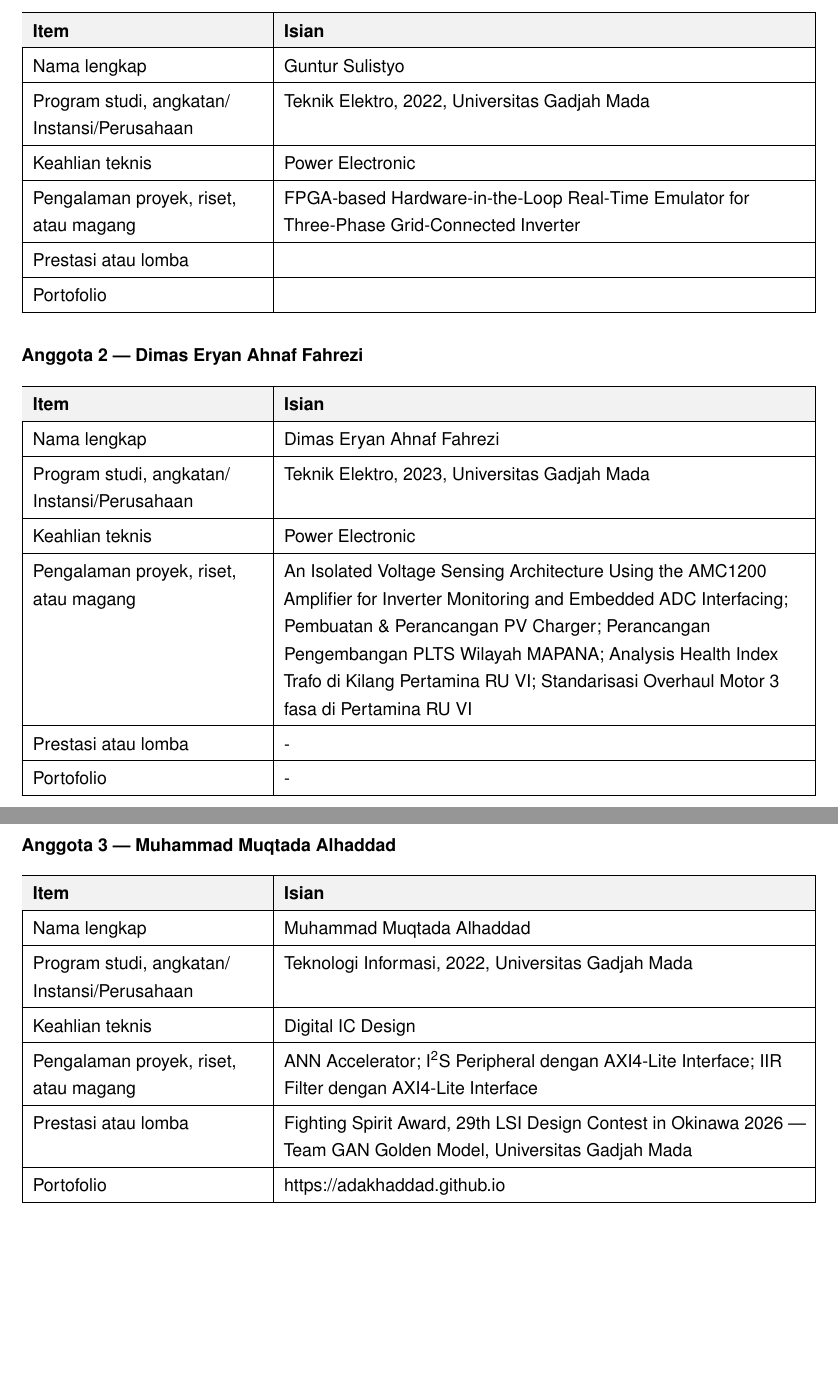
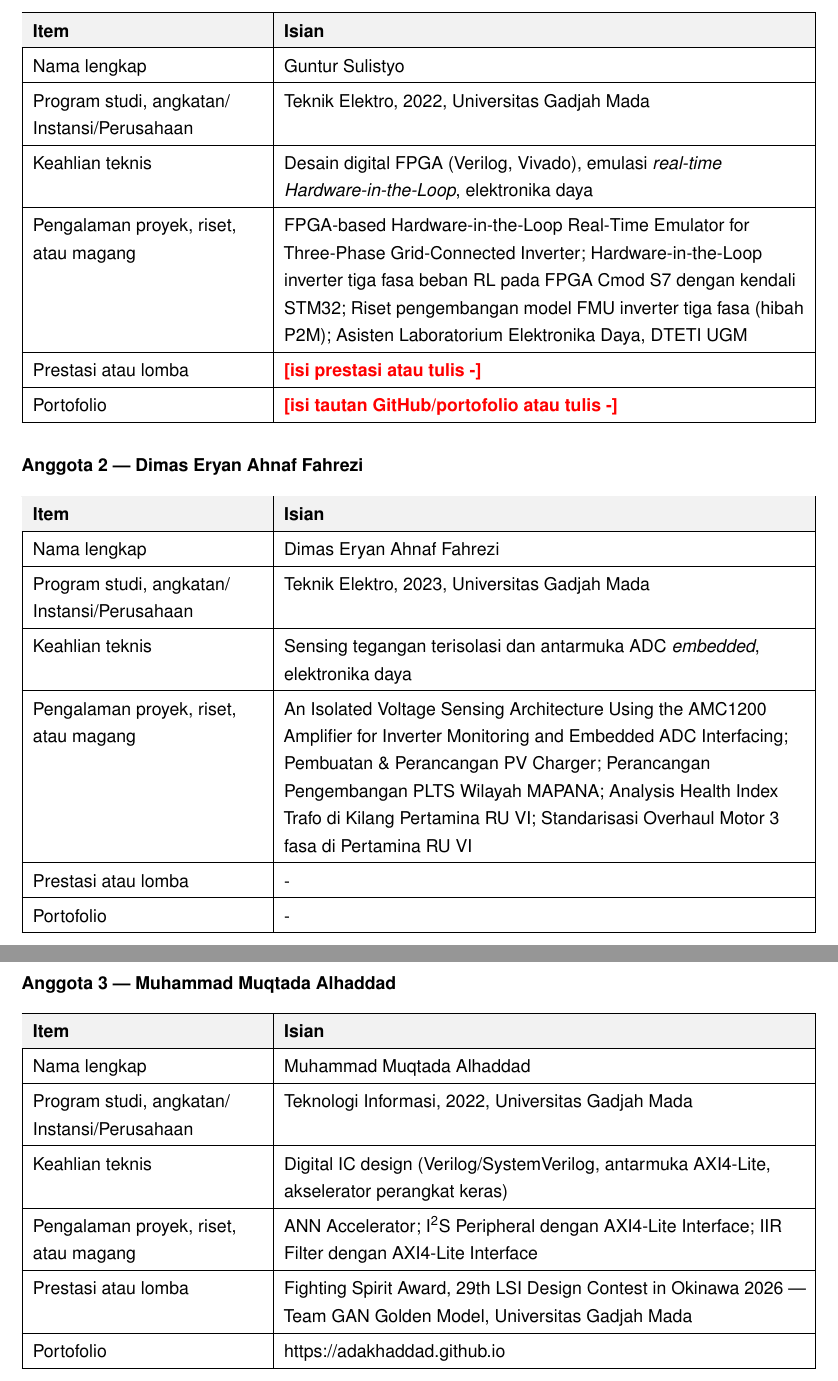
Before and after one commit to AdakHaddad/mirror_NaSChipHack, a LaTeX document (proposal/main.tex): two parts of pages 5 and 6 of 6, joined at a grey line, cut so that both start at the same text, the shorter picture padded with empty space. Compiled offline with pdfLaTeX.

Commit message:
doc: tighten narrative flow and update member CVs

```diff
--- a/proposal/main.tex
+++ b/proposal/main.tex
@@ -51,6 +51,7 @@
 \titlespacing*{\section}{0pt}{14pt}{4pt}
 \titlespacing*{\subsection}{0pt}{10pt}{2pt}
 
+\newcommand{\todo}[1]{\textcolor{red}{\textbf{[#1]}}}
 \newcommand{\hdr}[1]{\cellcolor{hdrgray}\textbf{#1}}
 \newcolumntype{L}[1]{>{\raggedright\arraybackslash}p{#1}}
 \newcolumntype{Y}{>{\raggedright\arraybackslash}X}
@@ -228,10 +229,10 @@ Pasar sasaran SeBatt meliputi operator stasiun penukaran baterai, produsen bater
   \hdr{Item} & \hdr{Isian} \\ \hline
   Nama lengkap & Guntur Sulistyo \\ \hline
   Program studi, angkatan/ Instansi/Perusahaan & Teknik Elektro, 2022, Universitas Gadjah Mada \\ \hline
-  Keahlian teknis & Power Electronic \\ \hline
-  Pengalaman proyek, riset, atau magang & FPGA-based Hardware-in-the-Loop Real-Time Emulator for Three-Phase Grid-Connected Inverter \\ \hline
-  Prestasi atau lomba & \\ \hline
-  Portofolio & \\ \hline
+  Keahlian teknis & Desain digital FPGA (Verilog, Vivado), emulasi \textit{real-time Hardware-in-the-Loop}, elektronika daya \\ \hline
+  Pengalaman proyek, riset, atau magang & FPGA-based Hardware-in-the-Loop Real-Time Emulator for Three-Phase Grid-Connected Inverter; Hardware-in-the-Loop inverter tiga fasa beban RL pada FPGA Cmod S7 dengan kendali STM32; Riset pengembangan model FMU inverter tiga fasa (hibah P2M); Asisten Laboratorium Elektronika Daya, DTETI UGM \\ \hline
+  Prestasi atau lomba & \todo{isi prestasi atau tulis -} \\ \hline
+  Portofolio & \todo{isi tautan GitHub/portofolio atau tulis -} \\ \hline
 \end{tabularx}
 
 \subsection{Anggota 2 --- Dimas Eryan Ahnaf Fahrezi}
@@ -241,7 +242,7 @@ Pasar sasaran SeBatt meliputi operator stasiun penukaran baterai, produsen bater
   \hdr{Item} & \hdr{Isian} \\ \hline
   Nama lengkap & Dimas Eryan Ahnaf Fahrezi \\ \hline
   Program studi, angkatan/ Instansi/Perusahaan & Teknik Elektro, 2023, Universitas Gadjah Mada \\ \hline
-  Keahlian teknis & Power Electronic \\ \hline
+  Keahlian teknis & Sensing tegangan terisolasi dan antarmuka ADC \textit{embedded}, elektronika daya \\ \hline
   Pengalaman proyek, riset, atau magang & An Isolated Voltage Sensing Architecture Using the AMC1200 Amplifier for Inverter Monitoring and Embedded ADC Interfacing; Pembuatan \& Perancangan PV Charger; Perancangan Pengembangan PLTS Wilayah MAPANA; Analysis Health Index Trafo di Kilang Pertamina RU VI; Standarisasi Overhaul Motor 3 fasa di Pertamina RU VI \\ \hline
   Prestasi atau lomba & - \\ \hline
   Portofolio & - \\ \hline
@@ -254,7 +255,7 @@ Pasar sasaran SeBatt meliputi operator stasiun penukaran baterai, produsen bater
   \hdr{Item} & \hdr{Isian} \\ \hline
   Nama lengkap & Muhammad Muqtada Alhaddad \\ \hline
   Program studi, angkatan/ Instansi/Perusahaan & Teknologi Informasi, 2022, Universitas Gadjah Mada \\ \hline
-  Keahlian teknis & Digital IC Design \\ \hline
+  Keahlian teknis & Digital IC design (Verilog/SystemVerilog, antarmuka AXI4-Lite, akselerator perangkat keras) \\ \hline
   Pengalaman proyek, riset, atau magang & ANN Accelerator; I\textsuperscript{2}S Peripheral dengan AXI4-Lite Interface; IIR Filter dengan AXI4-Lite Interface \\ \hline
   Prestasi atau lomba & Fighting Spirit Award, 29th LSI Design Contest in Okinawa 2026 --- Team GAN Golden Model, Universitas Gadjah Mada \\ \hline
   Portofolio & \url{https://adakhaddad.github.io} \\ \hline
```
Also changed, not shown: proposal/main.tex (6 more changed lines).
